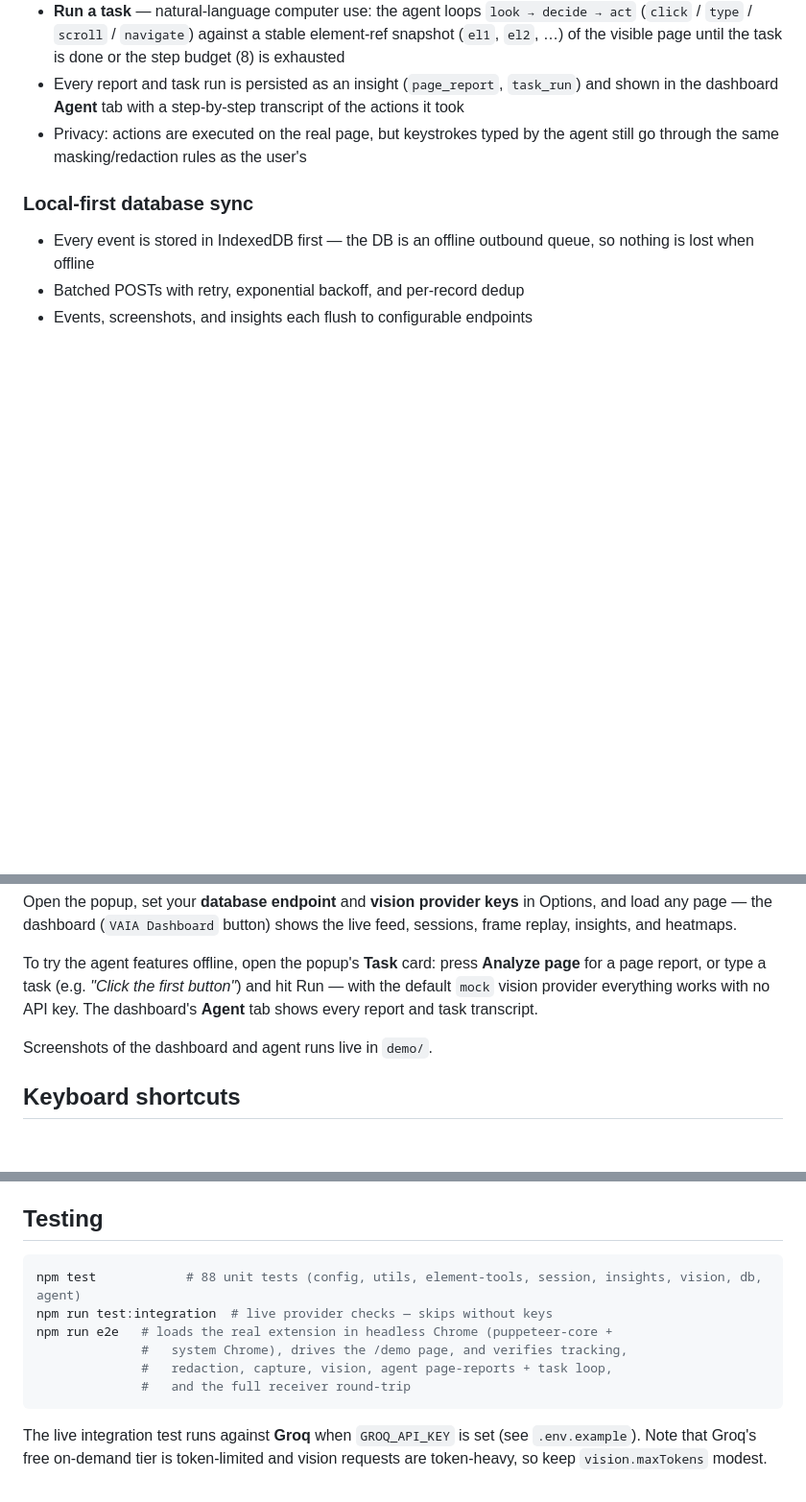
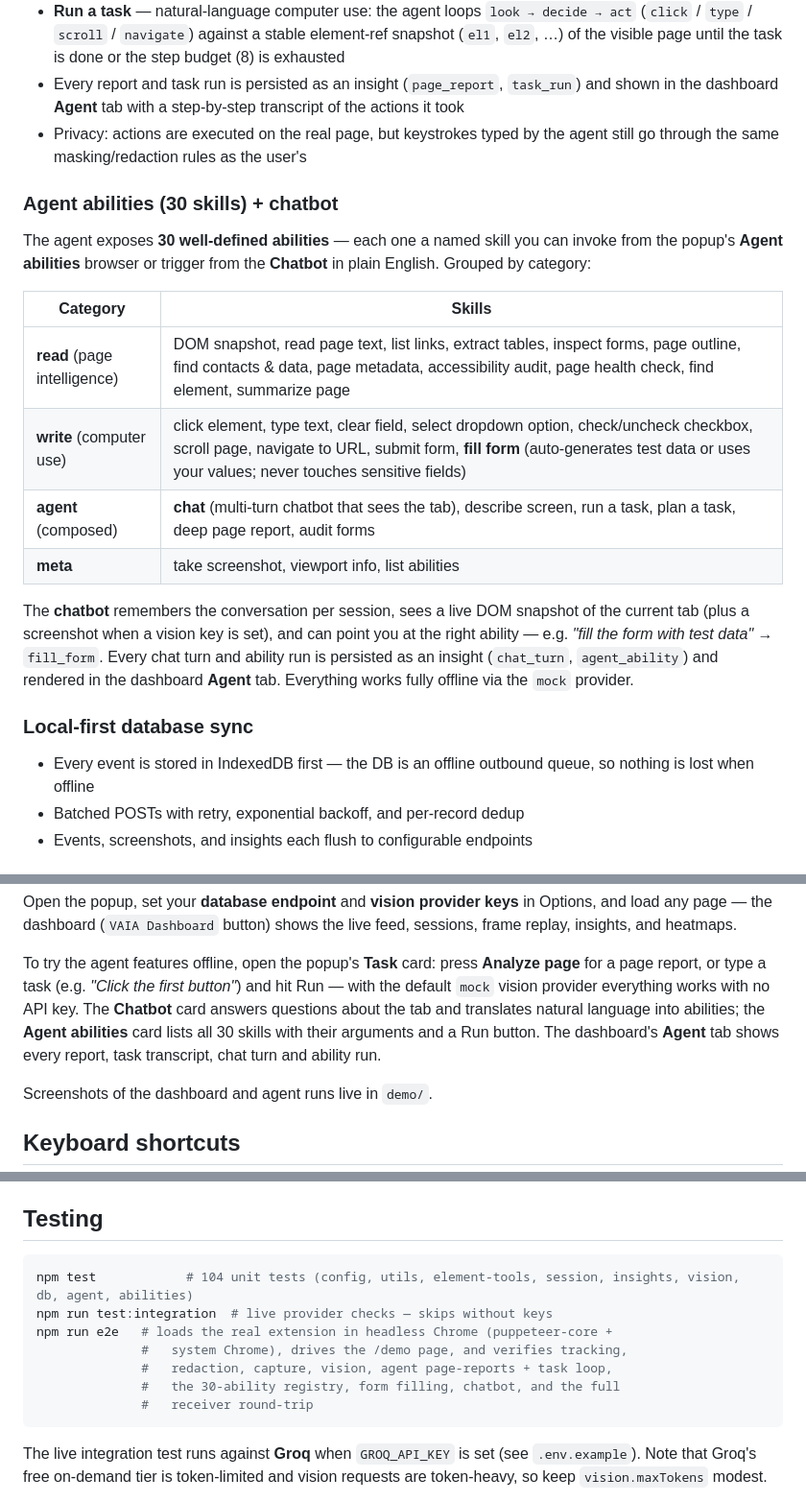
Before and after one commit to devansh0703/visualaiagent, a Markdown page: README.md, 3 parts joined by grey strips. Shown at 96% size. Rendered like a GitHub page; blank space fills up the shorter version.

Commit message:
docs: document the 30 agent abilities + chatbot in README

````diff
--- a/README.md
+++ b/README.md
@@ -51,6 +51,25 @@ computer use / browser-use) — fully offline via the `mock` provider:
 - Privacy: actions are executed on the real page, but keystrokes typed by the
   agent still go through the same masking/redaction rules as the user's
 
+### Agent abilities (30 skills) + chatbot
+The agent exposes **30 well-defined abilities** — each one a named skill you can
+invoke from the popup's **Agent abilities** browser or trigger from the
+**Chatbot** in plain English. Grouped by category:
+
+| Category | Skills |
+| --- | --- |
+| **read** (page intelligence) | DOM snapshot, read page text, list links, extract tables, inspect forms, page outline, find contacts & data, page metadata, accessibility audit, page health check, find element, summarize page |
+| **write** (computer use) | click element, type text, clear field, select dropdown option, check/uncheck checkbox, scroll page, navigate to URL, submit form, **fill form** (auto-generates test data or uses your values; never touches sensitive fields) |
+| **agent** (composed) | **chat** (multi-turn chatbot that sees the tab), describe screen, run a task, plan a task, deep page report, audit forms |
+| **meta** | take screenshot, viewport info, list abilities |
+
+The **chatbot** remembers the conversation per session, sees a live DOM snapshot
+of the current tab (plus a screenshot when a vision key is set), and can point
+you at the right ability — e.g. *"fill the form with test data"* → `fill_form`.
+Every chat turn and ability run is persisted as an insight (`chat_turn`,
+`agent_ability`) and rendered in the dashboard **Agent** tab.
+Everything works fully offline via the `mock` provider.
+
 ### Local-first database sync
 - Every event is stored in IndexedDB first — the DB is an offline outbound
   queue, so nothing is lost when offline
@@ -81,8 +100,10 @@ live feed, sessions, frame replay, insights, and heatmaps.
 To try the agent features offline, open the popup's **Task** card: press
 **Analyze page** for a page report, or type a task (e.g. *"Click the first
 button"*) and hit Run — with the default `mock` vision provider everything
-works with no API key. The dashboard's **Agent** tab shows every report and
-task transcript.
+works with no API key. The **Chatbot** card answers questions about the tab and
+translates natural language into abilities; the **Agent abilities** card lists
+all 30 skills with their arguments and a Run button. The dashboard's
+**Agent** tab shows every report, task transcript, chat turn and ability run.
 
 Screenshots of the dashboard and agent runs live in `demo/`.
 
@@ -163,12 +185,13 @@ HTTP.
 ## Testing
 
 ```bash
-npm test            # 88 unit tests (config, utils, element-tools, session, insights, vision, db, agent)
+npm test            # 104 unit tests (config, utils, element-tools, session, insights, vision, db, agent, abilities)
 npm run test:integration  # live provider checks — skips without keys
 npm run e2e   # loads the real extension in headless Chrome (puppeteer-core +
               #   system Chrome), drives the /demo page, and verifies tracking,
               #   redaction, capture, vision, agent page-reports + task loop,
-              #   and the full receiver round-trip
+              #   the 30-ability registry, form filling, chatbot, and the full
+              #   receiver round-trip
 ```
 
 The live integration test runs against **Groq** when `GROQ_API_KEY` is set
````
Also changed, not shown: other parts of README.md (+1 -0 lines).
